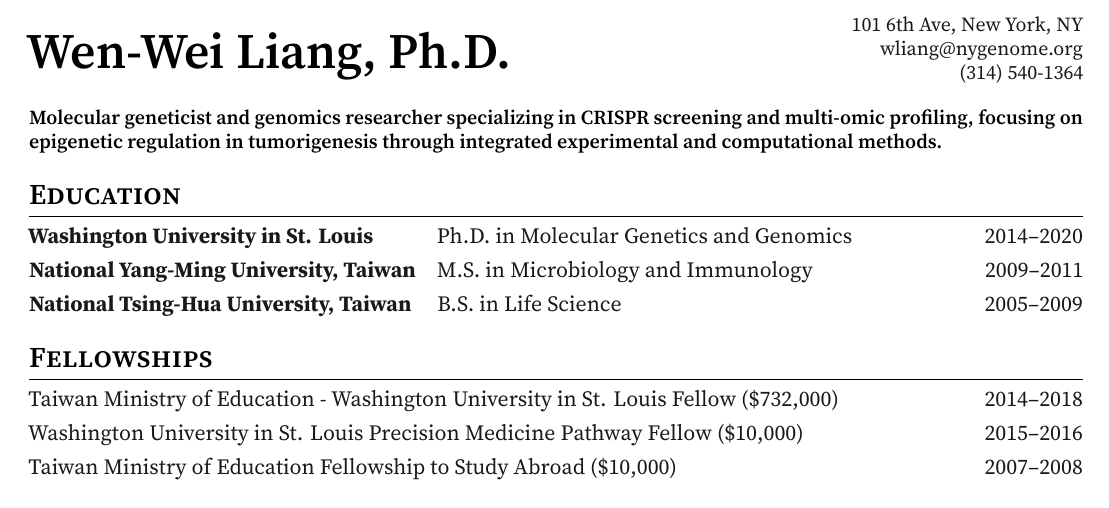
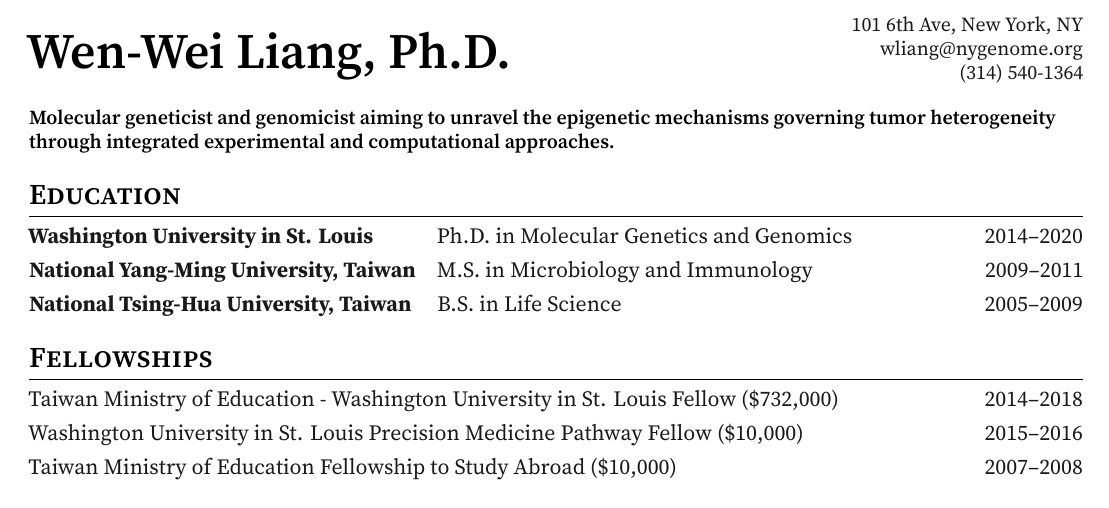
Before and after one commit to wenweiliang/cv, a LaTeX CV (main.tex): part of page 1 of 3, cut so that both start at the same text. The pictures show the PDF file main.pdf that the author committed with the source.

Commit message:
update tagline

```diff
--- a/main.tex
+++ b/main.tex
@@ -80,7 +80,7 @@
 % Tagline
 {
     \small\lightsourceserif\bfseries\color{color-title}
-    Molecular geneticist and genomics researcher specializing in CRISPR screening and multi-omic profiling, focusing on epigenetic regulation in tumorigenesis through integrated experimental and computational methods.\par
+    Molecular geneticist and genomicist aiming to unravel the epigenetic mechanisms governing tumor heterogeneity through integrated experimental and computational approaches.\par
 }
 
 %%%%%%%%%%%Education
```
Also changed, not shown: main.pdf.
